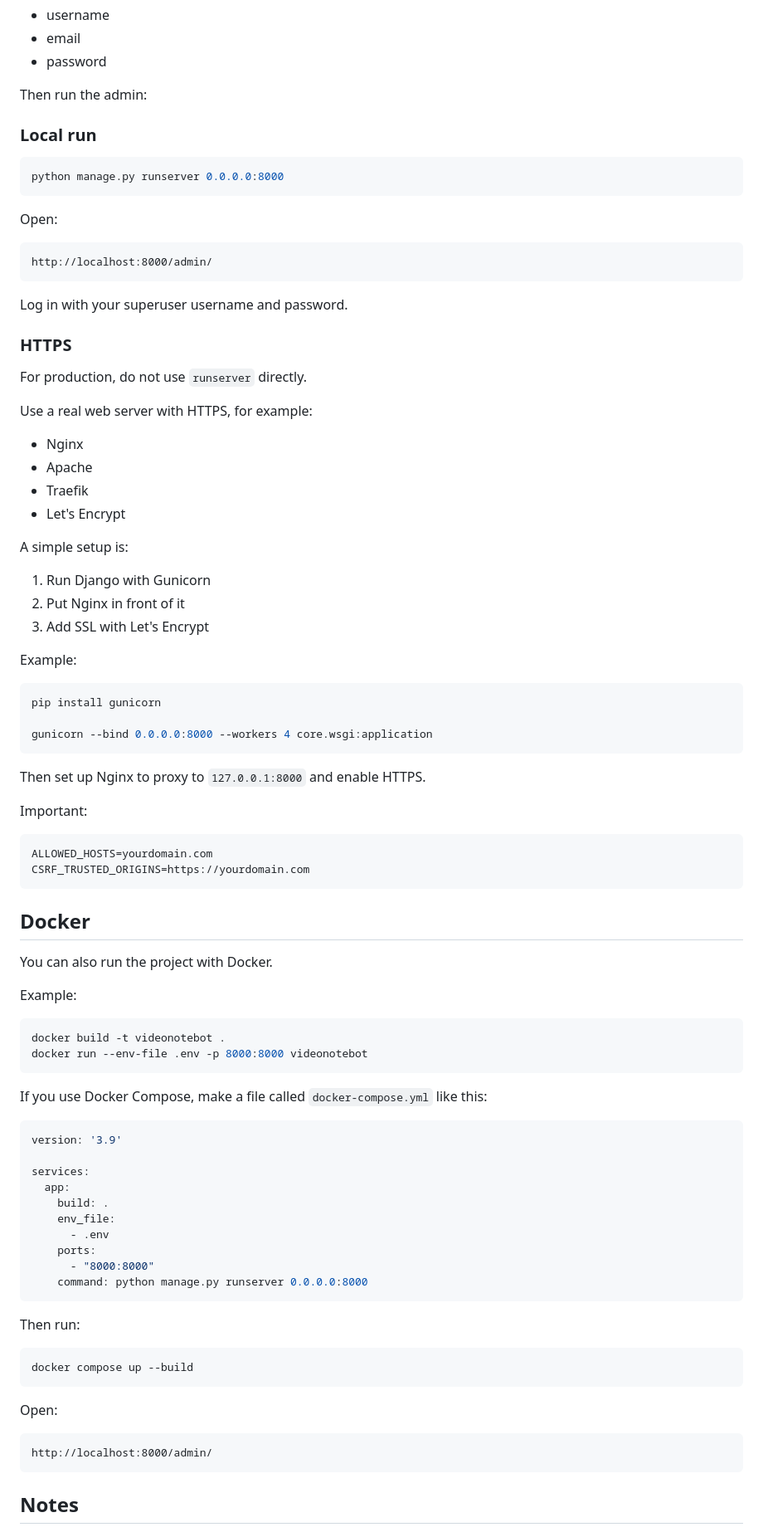
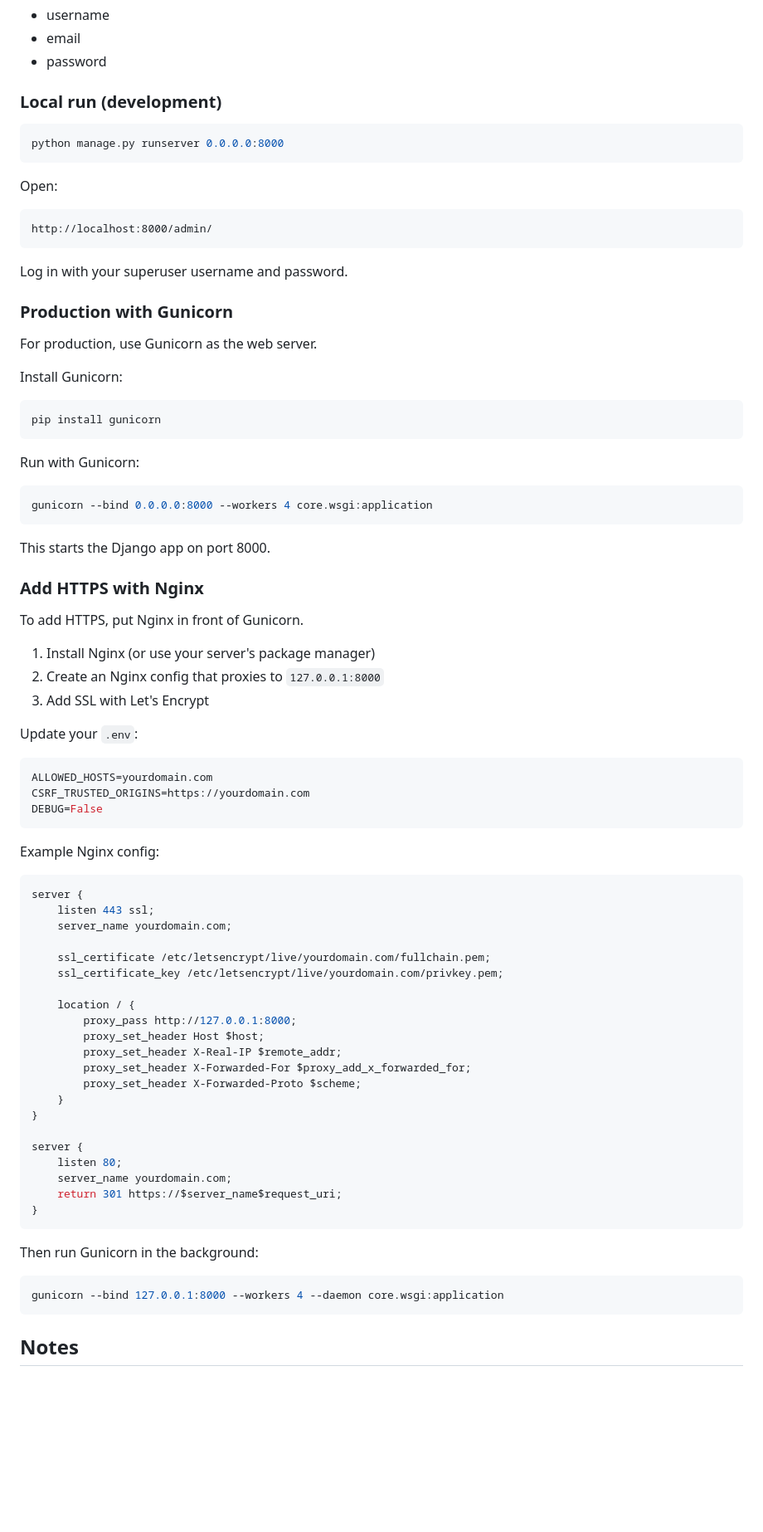
Before and after one commit to platilich/Note-Mini-Bot, a Markdown page: README.md, the part around one of its changes. Shown at 83% size. GitHub-like rendering; blank space fills up the shorter version.

Commit message:
docs: remove Docker, focus on Gunicorn setup

````diff
--- a/README.md
+++ b/README.md
@@ -139,9 +138,7 @@ You will be asked for:
 - email
 - password
 
-Then run the admin:
-
-### Local run
+### Local run (development)
 
 ```bash
 python manage.py runserver 0.0.0.0:8000
@@ -155,76 +152,70 @@ http://localhost:8000/admin/
 
 Log in with your superuser username and password.
 
-### HTTPS
+### Production with Gunicorn
 
-For production, do not use `runserver` directly.
+For production, use Gunicorn as the web server.
 
-Use a real web server with HTTPS, for example:
-
-- Nginx
-- Apache
-- Traefik
-- Let's Encrypt
-
-A simple setup is:
-
-1. Run Django with Gunicorn
-2. Put Nginx in front of it
-3. Add SSL with Let's Encrypt
-
-Example:
+Install Gunicorn:
 
 ```bash
 pip install gunicorn
+```
 
+Run with Gunicorn:
+
+```bash
 gunicorn --bind 0.0.0.0:8000 --workers 4 core.wsgi:application
 ```
 
-Then set up Nginx to proxy to `127.0.0.1:8000` and enable HTTPS.
+This starts the Django app on port 8000.
 
-Important:
+### Add HTTPS with Nginx
+
+To add HTTPS, put Nginx in front of Gunicorn.
+
+1. Install Nginx (or use your server's package manager)
+2. Create an Nginx config that proxies to `127.0.0.1:8000`
+3. Add SSL with Let's Encrypt
+
+Update your `.env`:
 
 ```env
 ALLOWED_HOSTS=yourdomain.com
 CSRF_TRUSTED_ORIGINS=https://yourdomain.com
+DEBUG=False
 ```
 
-## Docker
+Example Nginx config:
 
-You can also run the project with Docker.
+```nginx
+server {
+    listen 443 ssl;
+    server_name yourdomain.com;
 
-Example:
+    ssl_certificate /etc/letsencrypt/live/yourdomain.com/fullchain.pem;
+    ssl_certificate_key /etc/letsencrypt/live/yourdomain.com/privkey.pem;
+
+    location / {
+        proxy_pass http://127.0.0.1:8000;
+        proxy_set_header Host $host;
+        proxy_set_header X-Real-IP $remote_addr;
+        proxy_set_header X-Forwarded-For $proxy_add_x_forwarded_for;
+        proxy_set_header X-Forwarded-Proto $scheme;
+    }
+}
+
+server {
+    listen 80;
+    server_name yourdomain.com;
+    return 301 https://$server_name$request_uri;
+}
+```
+
+Then run Gunicorn in the background:
 
 ```bash
-docker build -t videonotebot .
-docker run --env-file .env -p 8000:8000 videonotebot
-```
-
-If you use Docker Compose, make a file called `docker-compose.yml` like this:
-
-```yaml
-version: '3.9'
-
-services:
-  app:
-    build: .
-    env_file:
-      - .env
-    ports:
-      - "8000:8000"
-    command: python manage.py runserver 0.0.0.0:8000
-```
-
-Then run:
-
-```bash
-docker compose up --build
-```
-
-Open:
-
-```text
-http://localhost:8000/admin/
+gunicorn --bind 127.0.0.1:8000 --workers 4 --daemon core.wsgi:application
 ```
 
 ## Notes
````
Also changed, not shown: other parts of README.md (+4 -4 lines).
